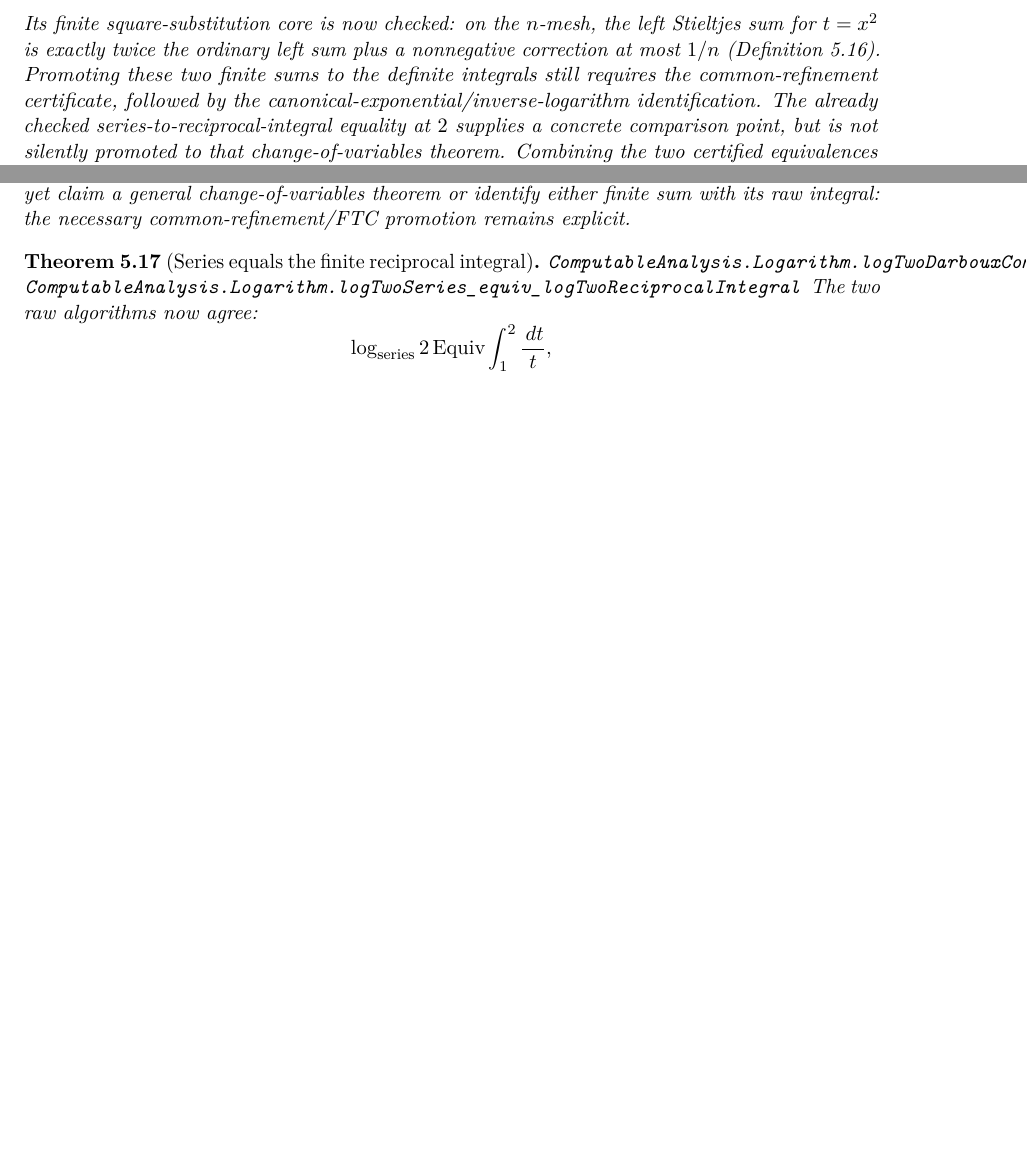
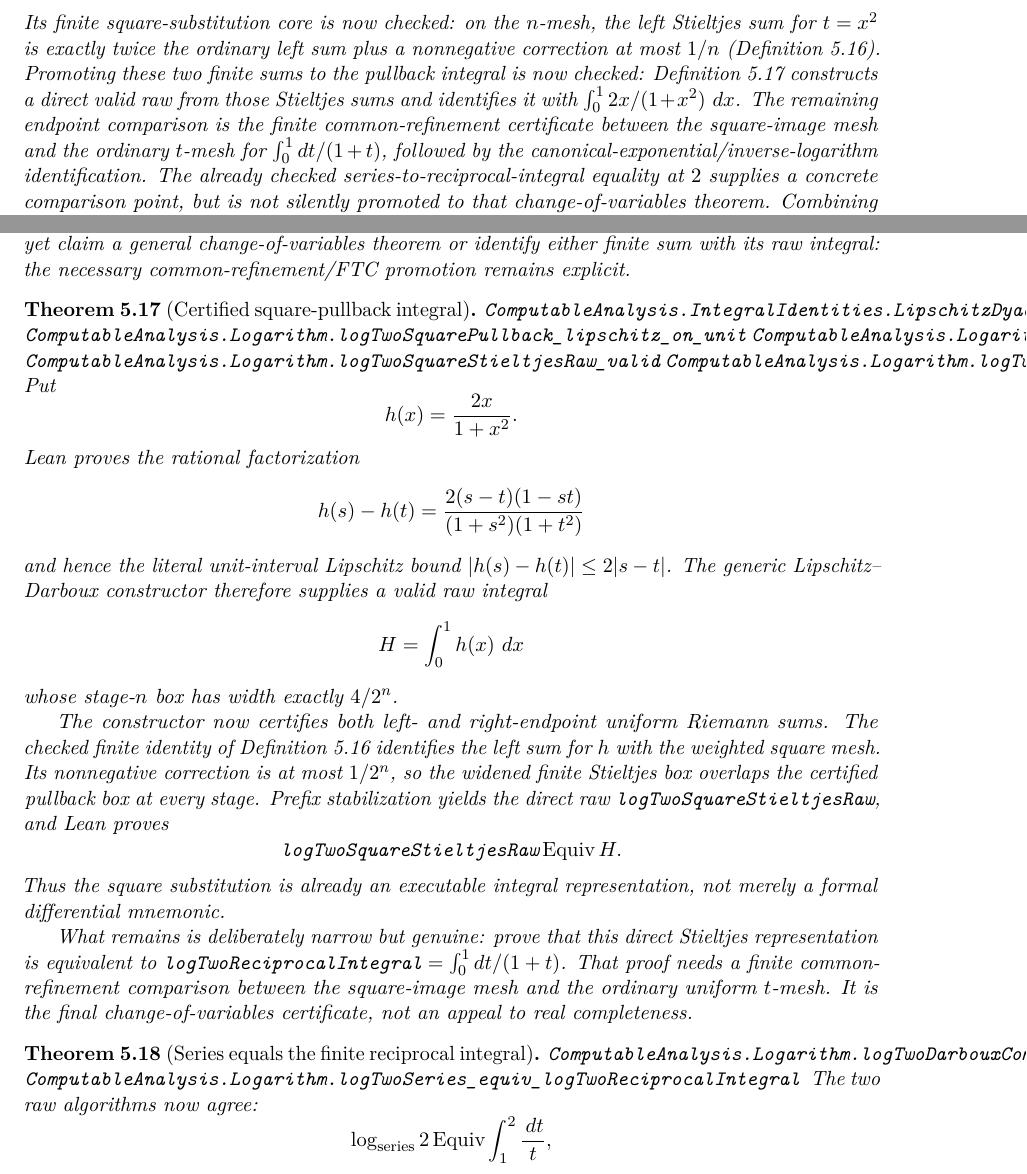
Before and after one commit to liuyao12/computable-analysis, a LaTeX thesis (blueprint/src/web.tex, which reads blueprint/src/03-integrals.tex, blueprint/src/05-exponential-logarithm.tex): two parts of pages 48 and 89 of 130, joined at a grey line, cut so that both start at the same text, the shorter picture padded with empty space. Compiled offline with pdfLaTeX.

Commit message:
Certify the square-pullback integral mesh

```diff
--- a/blueprint/src/03-integrals.tex
+++ b/blueprint/src/03-integrals.tex
@@ -709,11 +709,15 @@ Its finite square-substitution core is now checked: on the \(n\)-mesh, the
 left Stieltjes sum for \(t=x^2\) is exactly twice the ordinary left sum plus a
 nonnegative correction at most \(1/n\)
 (\cref{prop:log-two-square-substitution}).  Promoting these two finite sums
-to the definite integrals still requires the common-refinement certificate,
-followed by the canonical-exponential/inverse-logarithm identification.  The
-already checked series-to-reciprocal-integral equality at \(2\) supplies a
-concrete comparison point, but is not silently promoted to that
-change-of-variables theorem.
+to the pullback integral is now checked:
+\cref{thm:log-two-square-pullback-integral} constructs a direct valid raw
+from those Stieltjes sums and identifies it with
+\(\int_0^1 2x/(1+x^2)\,\dd x\).  The remaining endpoint comparison is the
+finite common-refinement certificate between the square-image mesh and the
+ordinary \(t\)-mesh for \(\int_0^1dt/(1+t)\), followed by the
+canonical-exponential/inverse-logarithm identification.  The already checked
+series-to-reciprocal-integral equality at \(2\) supplies a concrete comparison
+point, but is not silently promoted to that change-of-variables theorem.
 Combining the two certified equivalences gives the natural statement
 \[
   \pi\Equiv 4\int_0^1\arctan(x)\,\dd x+2\log2.
--- a/blueprint/src/05-exponential-logarithm.tex
+++ b/blueprint/src/05-exponential-logarithm.tex
@@ -455,6 +455,53 @@ change-of-variables theorem or identify either finite sum with its raw
 integral: the necessary common-refinement/FTC promotion remains explicit.
 \end{proposition}
 
+\begin{theorem}[Certified square-pullback integral]
+\label{thm:log-two-square-pullback-integral}
+\lean{ComputableAnalysis.IntegralIdentities.LipschitzDyadic.compute_contains_uniformLeftEndpointSum}
+\lean{ComputableAnalysis.Logarithm.logTwoSquarePullback_lipschitz_on_unit}
+\lean{ComputableAnalysis.Logarithm.logTwoSquarePullbackIntegral_valid}
+\lean{ComputableAnalysis.Logarithm.logTwoSquareStieltjesRaw_valid}
+\lean{ComputableAnalysis.Logarithm.logTwoSquareStieltjesRaw_equiv_pullbackIntegral}
+\uses{prop:log-two-square-substitution}
+\leanok
+Put
+\[
+ h(x)=\frac{2x}{1+x^2}.
+\]
+Lean proves the rational factorization
+\[
+ h(s)-h(t)=
+ \frac{2(s-t)(1-st)}{(1+s^2)(1+t^2)}
+\]
+and hence the literal unit-interval Lipschitz bound
+\(\lvert h(s)-h(t)\rvert\le2\lvert s-t\rvert\).  The generic
+Lipschitz--Darboux constructor therefore supplies a valid raw integral
+\[
+  H=\int_0^1h(x)\,\dd x
+\]
+whose stage-\(n\) box has width exactly \(4/2^n\).
+
+The constructor now certifies both left- and right-endpoint uniform Riemann
+sums.  The checked finite identity of
+\cref{prop:log-two-square-substitution} identifies the left sum for \(h\)
+with the weighted square mesh.  Its nonnegative correction is at most
+\(1/2^n\), so the widened finite Stieltjes box overlaps the certified
+pullback box at every stage.  Prefix stabilization yields the direct raw
+\code{logTwoSquareStieltjesRaw}, and Lean proves
+\[
+ \code{logTwoSquareStieltjesRaw}\Equiv H.
+\]
+Thus the square substitution is already an executable integral
+representation, not merely a formal differential mnemonic.
+
+What remains is deliberately narrow but genuine: prove that this direct
+Stieltjes representation is equivalent to
+\(\code{logTwoReciprocalIntegral}=\int_0^1dt/(1+t)\).  That proof needs a
+finite common-refinement comparison between the square-image mesh and the
+ordinary uniform \(t\)-mesh.  It is the final change-of-variables certificate,
+not an appeal to real completeness.
+\end{theorem}
+
 \begin{theorem}[Series equals the finite reciprocal integral]
 \label{thm:log-two-series-reciprocal-integral}
 \lean{ComputableAnalysis.Logarithm.logTwoDarbouxCompute_contains_dyadicSeriesLower}
```
Also changed, not shown: GOALS.md (+8 -2 lines), README.md, 3 other files.
